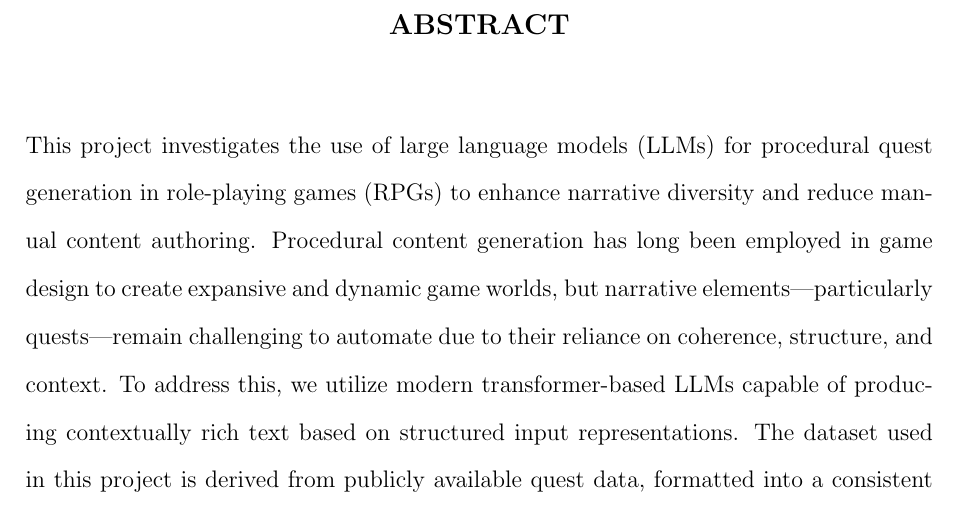
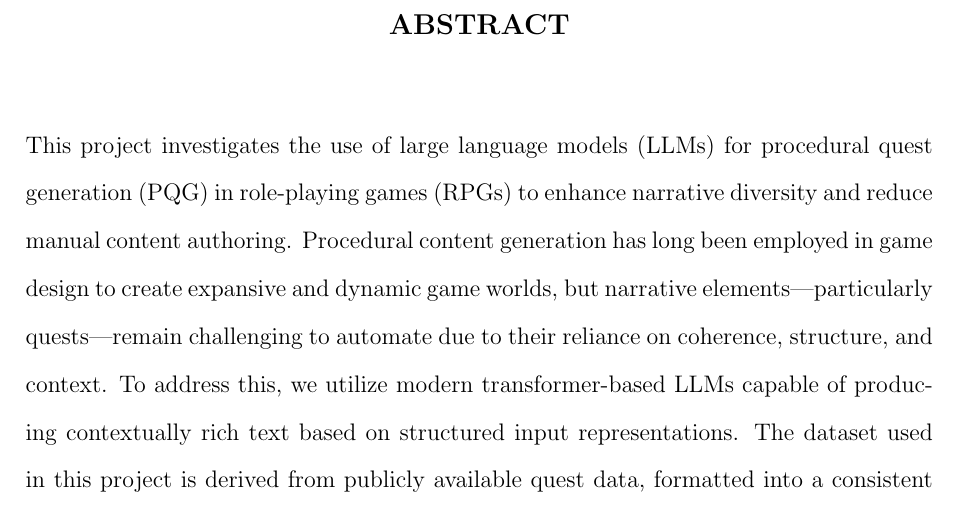
Before and after one commit to DracoY-code/quest-generation, a LaTeX thesis (main.tex, which reads pages/v_abstract.tex): part of page 6 of 53, cut so that both start at the same text. Compiled offline with pdfLaTeX.

Commit message:
Fix abbreviation for procedural quest generation in the abstract section

```diff
--- a/pages/v_abstract.tex
+++ b/pages/v_abstract.tex
@@ -9,7 +9,7 @@
   \justifying
   \noindent
   This project investigates the use of large language models (LLMs) for procedural quest
-  generation in role-playing games (RPGs) to enhance narrative diversity and reduce
+  generation (PQG) in role-playing games (RPGs) to enhance narrative diversity and reduce
   manual content authoring. Procedural content generation has long been employed in game
   design to create expansive and dynamic game worlds, but narrative elements—particularly
   quests—remain challenging to automate due to their reliance on coherence, structure, and
```
